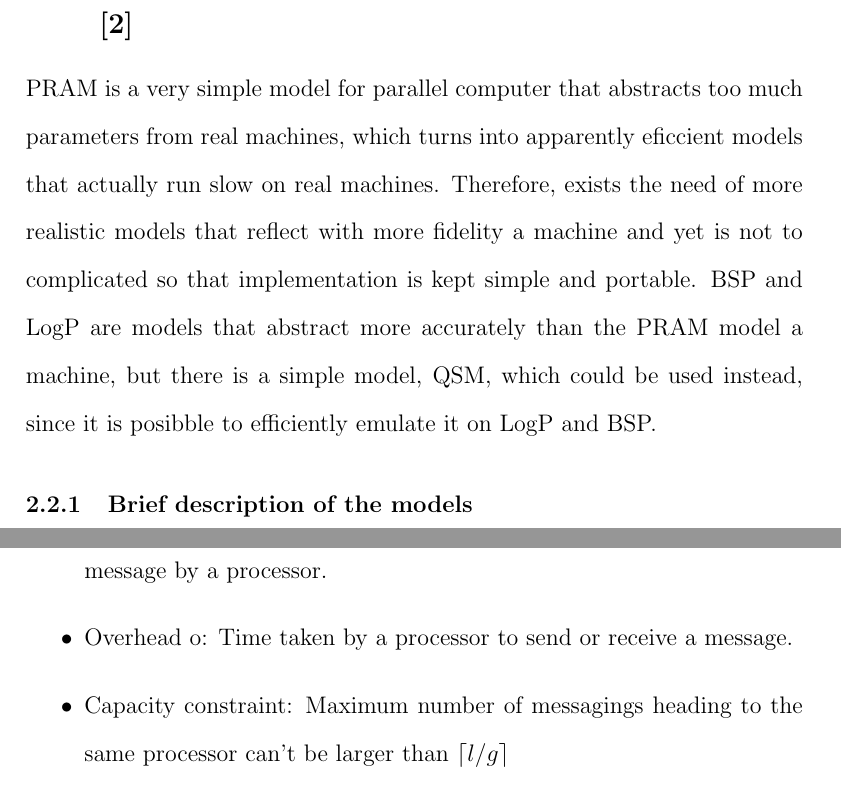
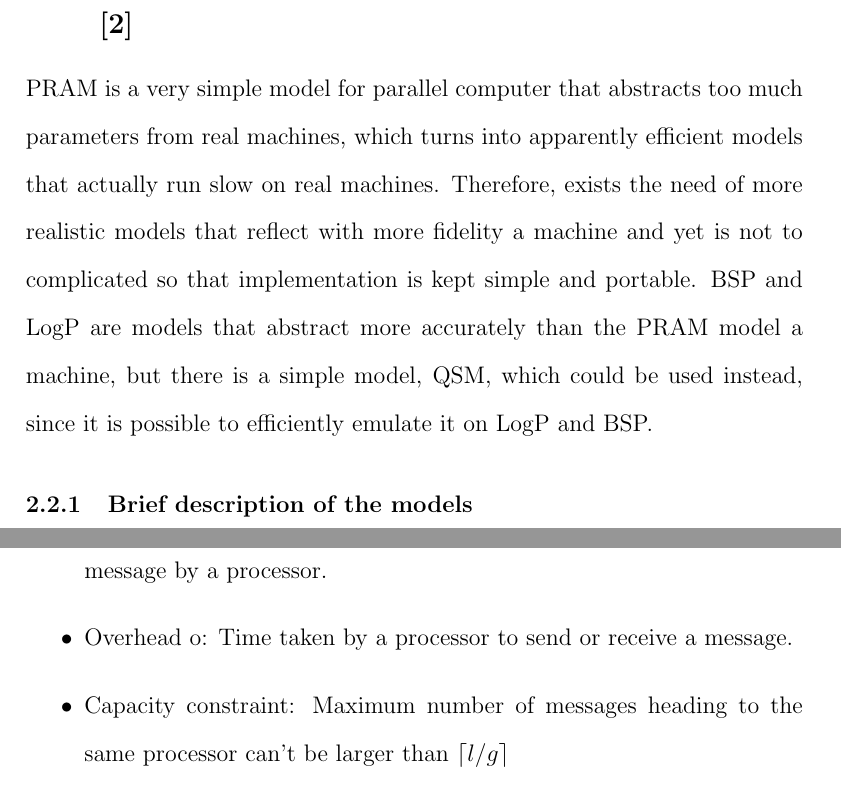
Before and after one commit to tomnis/palgo, a LaTeX document (palgo.tex): two parts of pages 9 and 10 of 15, joined at a grey line, cut so that both start at the same text. Compiled offline with pdfLaTeX.

Commit message:
ran .tex file through spell check

```diff
--- a/palgo.tex
+++ b/palgo.tex
@@ -134,10 +134,10 @@ efficiently emulated on both the BSP and ($d$, $\textbf{x}$)-BSP.
 
 \subsection{Emulations between QSM, BSP and LogP: A framework for general-purpose parallel algorithm design. \cite{Vlr03}}
 
-PRAM is a very simple model for parallel computer that abstracts too much parameters from real machines, which turns into apparently eficcient models that
+PRAM is a very simple model for parallel computer that abstracts too much parameters from real machines, which turns into apparently efficient models that
 actually run slow on real machines. Therefore, exists the need of more realistic models that reflect with more fidelity a machine and yet is not to
 complicated so that implementation is kept simple and portable. BSP and LogP are models that abstract more accurately than the PRAM model a machine,
-but there is a simple model, QSM, which could be used instead, since it is posibble to efficiently emulate it on LogP and BSP.
+but there is a simple model, QSM, which could be used instead, since it is possible to efficiently emulate it on LogP and BSP.
 
 \subsubsection{Brief description of the models}
 Al the next models have work measured as the time-processors product.
@@ -158,7 +158,7 @@ LogP (Latency, overhead, gap, Processors) takes 4 parameters and a derived value
 	\item Latency l: Time taken by network to transmit a message from one processor to another is at most l.
 	\item Gap g: Least units of time taken between sending or reception of a message by a processor.
 	\item Overhead o: Time taken by a processor to send or receive a message.
-	\item Capacity constraint: Maximum number of messagings heading to the same processor can't be larger than $\lceil l/g \rceil$
+	\item Capacity constraint: Maximum number of messages heading to the same processor can't be larger than $\lceil l/g \rceil$
 \end{itemize}
 Once a processor has reached its capacity, another processor trying to send a message will stall. The time taken by a LogP algorithm is the longest
 time taken by any processor to end its operation.
```
